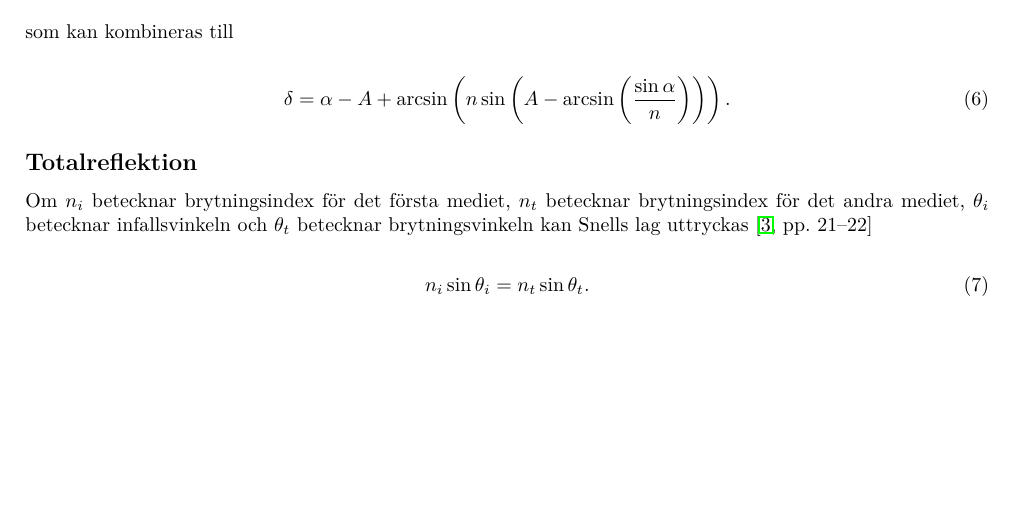
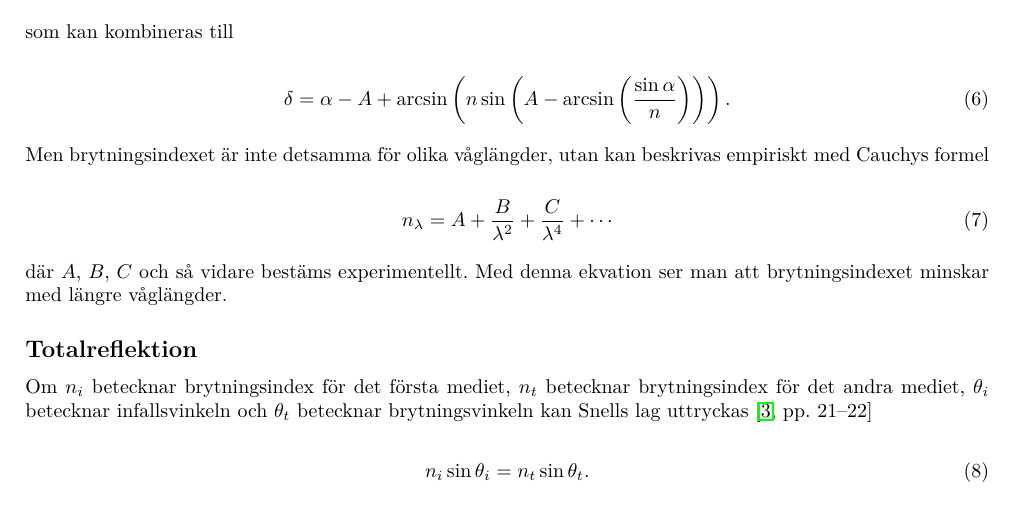
Before and after one commit to AntonJohansson/FAFF30, a LaTeX paper (OptikLabb/Optiklabb.tex): part of page 2 of 12 before the commit and part of page 2 of 13 after it, cut so that both start at the same text, the shorter picture padded with empty space. Compiled offline with pdfLaTeX.

Commit message:
Lade till Cauchys formel till teorin.

```diff
--- a/OptikLabb/Optiklabb.tex
+++ b/OptikLabb/Optiklabb.tex
@@ -188,6 +188,14 @@ Denna laboration syftar i att bygga en förståelse för konstruktionen av optis
   	\delta = \alpha-A+\arcsin\left(n \sin\left(A-\arcsin\left(\frac{\sin\alpha}{n}\right)\right)\right)\text{.}
   \end{equation}
 
+  Men brytningsindexet är inte detsamma för olika våglängder, utan kan beskrivas empiriskt med Cauchys formel
+
+  \begin{equation} \label{eq:cauchy}
+  	n_\lambda = A + \frac{B}{\lambda^2} + \frac{C}{\lambda^4} + \cdots
+  \end{equation}
+
+  där $A$, $B$, $C$ och så vidare bestäms experimentellt. Med denna ekvation ser man att brytningsindexet minskar med längre våglängder.
+
 \subsection{Totalreflektion}
 
 	Om $n_i$ betecknar brytningsindex för det första mediet, $n_t$ betecknar brytningsindex för det andra mediet, $\theta_i$ betecknar infallsvinkeln och $\theta_t$ betecknar brytningsvinkeln kan Snells lag uttryckas \cite[pp.~21--22]{pearsonIntroOpt}
```
Also changed, not shown: OptikLabb/Optiklabb.tex (2 more changed lines).
